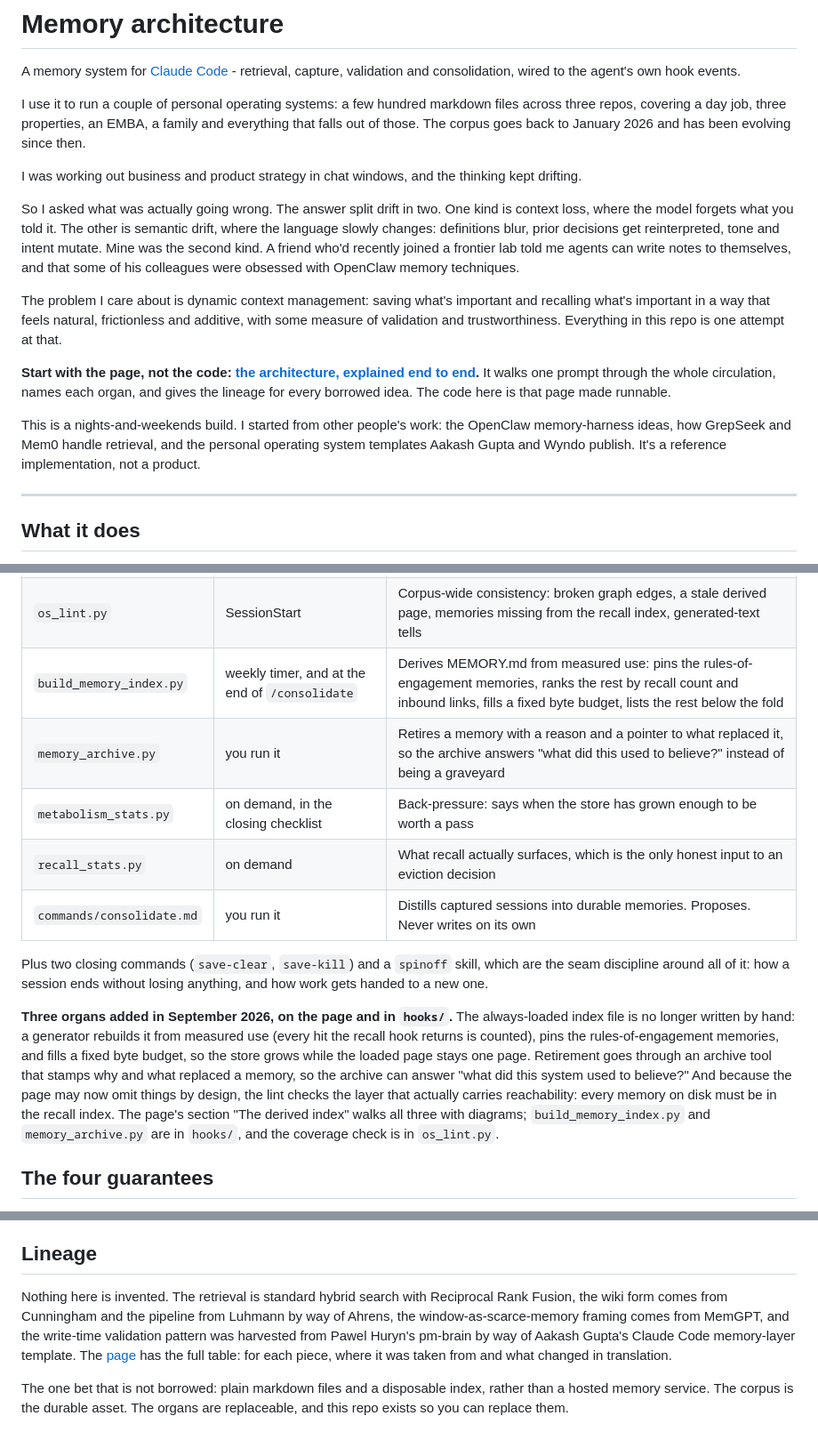
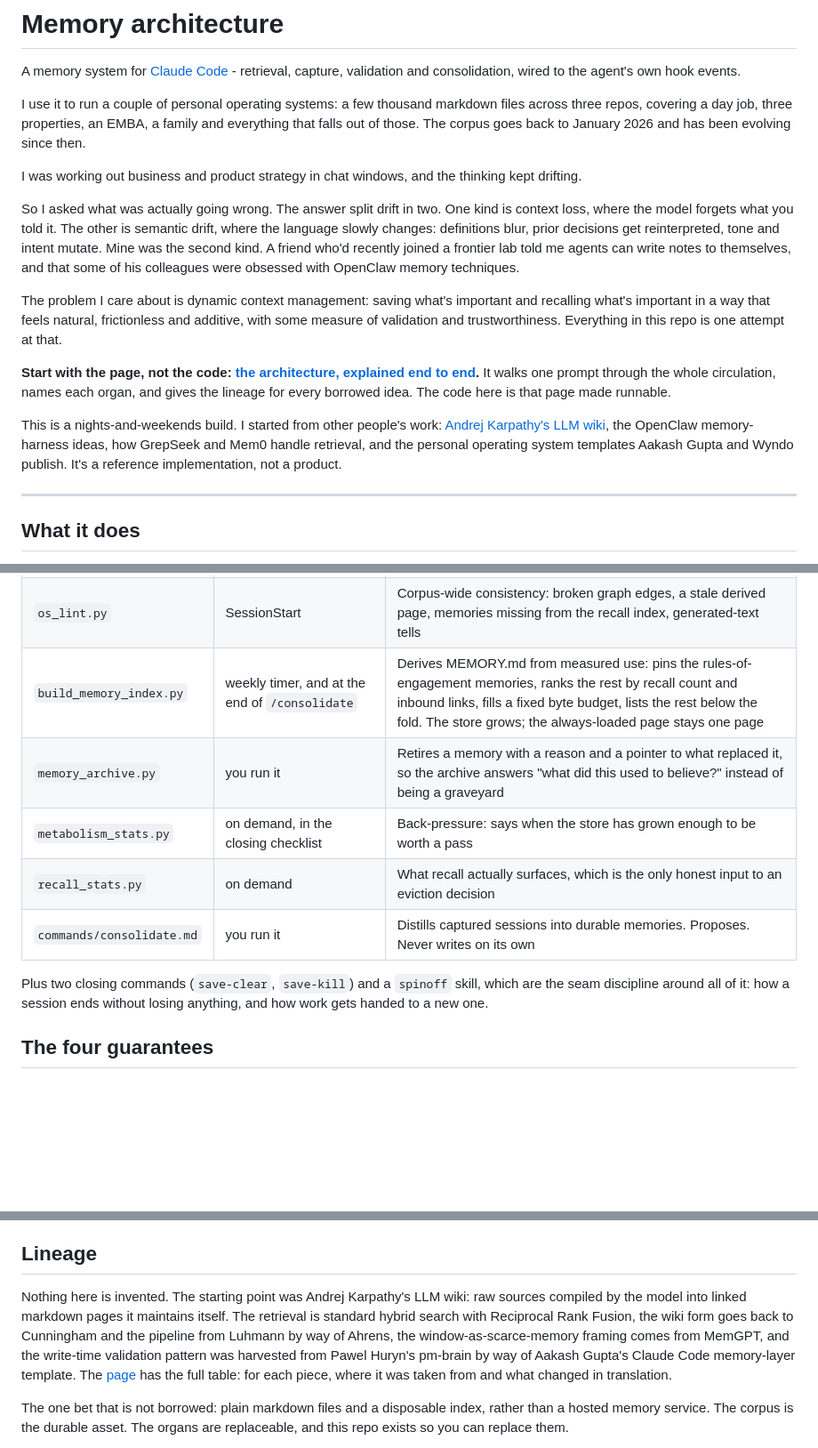
Before and after one commit to ssshapes/memory-architecture, a Markdown page: README.md, 3 parts joined by grey strips. Shown at 89% size. Drawn GitHub-style; blank space fills up the shorter version.

Commit message:
README: credit Karpathy's LLM wiki, fold September organs into the table, a few thousand files
Co-Authored-By: Claude Opus 5 <noreply@anthropic.com>
Claude-Session: https://claude.ai/code/session_01E5nc2YziU9CtZBLPVwts8X

```diff
--- a/README.md
+++ b/README.md
@@ -2,7 +2,7 @@
 
 A memory system for [Claude Code](https://claude.com/claude-code) - retrieval, capture, validation and consolidation, wired to the agent's own hook events.
 
-I use it to run a couple of personal operating systems: a few hundred markdown files across three repos, covering a day job, three properties, an EMBA, a family and everything that falls out of those. The corpus goes back to January 2026 and has been evolving since then.
+I use it to run a couple of personal operating systems: a few thousand markdown files across three repos, covering a day job, three properties, an EMBA, a family and everything that falls out of those. The corpus goes back to January 2026 and has been evolving since then.
 
 I was working out business and product strategy in chat windows, and the thinking kept drifting.
 
@@ -12,7 +12,7 @@ The problem I care about is dynamic context management: saving what's important
 
 **Start with the page, not the code: [the architecture, explained end to end](https://ssshapes.github.io/memory-architecture/).** It walks one prompt through the whole circulation, names each organ, and gives the lineage for every borrowed idea. The code here is that page made runnable.
 
-This is a nights-and-weekends build. I started from other people's work: the OpenClaw memory-harness ideas, how GrepSeek and Mem0 handle retrieval, and the personal operating system templates Aakash Gupta and Wyndo publish. It's a reference implementation, not a product.
+This is a nights-and-weekends build. I started from other people's work: [Andrej Karpathy's LLM wiki](https://gist.github.com/karpathy/442a6bf555914893e9891c11519de94f), the OpenClaw memory-harness ideas, how GrepSeek and Mem0 handle retrieval, and the personal operating system templates Aakash Gupta and Wyndo publish. It's a reference implementation, not a product.
 
 ---
 
@@ -30,15 +30,13 @@ Eleven pieces, each doing one job:
 | `bin/checkpoint.py` | timer | Runs the capture engine against sessions still alive, so a long session cannot hold days of unwritten conversation |
 | `validate_os_memory.py` | PostToolUse (Write, Edit) | Checks each memory write as it lands: unsourced citation identifiers and index-file overflow are flagged back to the agent to repair, quantified claims without a source get a warning. It runs after the write, so it corrects rather than prevents |
 | `os_lint.py` | SessionStart | Corpus-wide consistency: broken graph edges, a stale derived page, memories missing from the recall index, generated-text tells |
-| `build_memory_index.py` | weekly timer, and at the end of `/consolidate` | Derives MEMORY.md from measured use: pins the rules-of-engagement memories, ranks the rest by recall count and inbound links, fills a fixed byte budget, lists the rest below the fold |
+| `build_memory_index.py` | weekly timer, and at the end of `/consolidate` | Derives MEMORY.md from measured use: pins the rules-of-engagement memories, ranks the rest by recall count and inbound links, fills a fixed byte budget, lists the rest below the fold. The store grows; the always-loaded page stays one page |
 | `memory_archive.py` | you run it | Retires a memory with a reason and a pointer to what replaced it, so the archive answers "what did this used to believe?" instead of being a graveyard |
 | `metabolism_stats.py` | on demand, in the closing checklist | Back-pressure: says when the store has grown enough to be worth a pass |
 | `recall_stats.py` | on demand | What recall actually surfaces, which is the only honest input to an eviction decision |
 | `commands/consolidate.md` | you run it | Distills captured sessions into durable memories. Proposes. Never writes on its own |
 
 Plus two closing commands (`save-clear`, `save-kill`) and a `spinoff` skill, which are the seam discipline around all of it: how a session ends without losing anything, and how work gets handed to a new one.
-
-**Three organs added in September 2026, on the page and in `hooks/`.** The always-loaded index file is no longer written by hand: a generator rebuilds it from measured use (every hit the recall hook returns is counted), pins the rules-of-engagement memories, and fills a fixed byte budget, so the store grows while the loaded page stays one page. Retirement goes through an archive tool that stamps why and what replaced a memory, so the archive can answer "what did this system used to believe?" And because the page may now omit things by design, the lint checks the layer that actually carries reachability: every memory on disk must be in the recall index. The page's section "The derived index" walks all three with diagrams; `build_memory_index.py` and `memory_archive.py` are in `hooks/`, and the coverage check is in `os_lint.py`.
 
 ## The four guarantees
 
@@ -99,7 +97,7 @@ Everything below is known and unfixed. Some of it is a decision, some of it is j
 
 ## Lineage
 
-Nothing here is invented. The retrieval is standard hybrid search with Reciprocal Rank Fusion, the wiki form comes from Cunningham and the pipeline from Luhmann by way of Ahrens, the window-as-scarce-memory framing comes from MemGPT, and the write-time validation pattern was harvested from Pawel Huryn's pm-brain by way of Aakash Gupta's Claude Code memory-layer template. The [page](https://ssshapes.github.io/memory-architecture/) has the full table: for each piece, where it was taken from and what changed in translation.
+Nothing here is invented. The starting point was Andrej Karpathy's LLM wiki: raw sources compiled by the model into linked markdown pages it maintains itself. The retrieval is standard hybrid search with Reciprocal Rank Fusion, the wiki form goes back to Cunningham and the pipeline from Luhmann by way of Ahrens, the window-as-scarce-memory framing comes from MemGPT, and the write-time validation pattern was harvested from Pawel Huryn's pm-brain by way of Aakash Gupta's Claude Code memory-layer template. The [page](https://ssshapes.github.io/memory-architecture/) has the full table: for each piece, where it was taken from and what changed in translation.
 
 The one bet that is not borrowed: plain markdown files and a disposable index, rather than a hosted memory service. The corpus is the durable asset. The organs are replaceable, and this repo exists so you can replace them.
 
```
